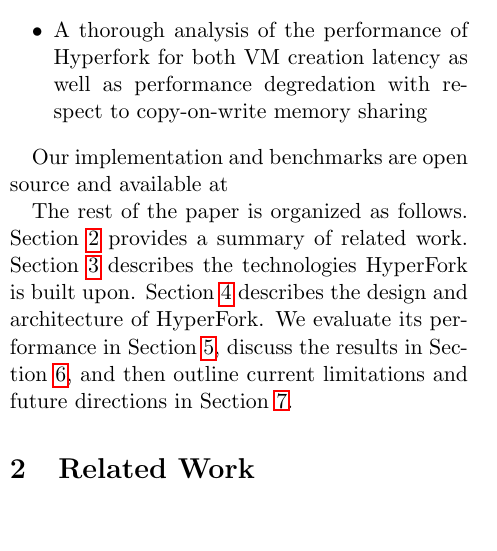
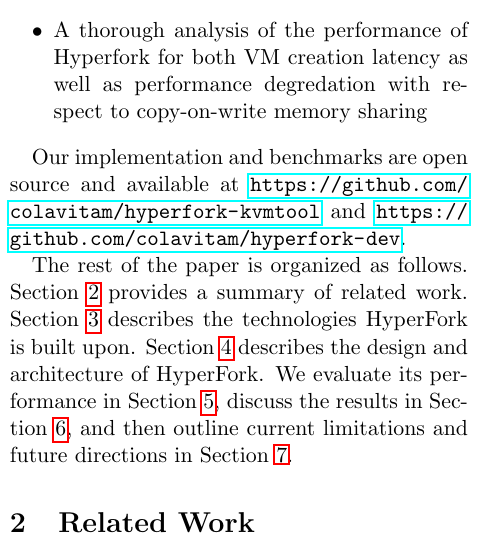
Before and after one commit to colavitam/hyperfork-dev, a LaTeX paper (latex/top.tex, which reads latex/1-introduction.tex): part of one column of page 2 of 12, cut so that both start at the same text, the shorter picture padded with empty space. Compiled offline with pdfLaTeX.

Commit message:
Added repo urls

```diff
--- a/latex/1-introduction.tex
+++ b/latex/1-introduction.tex
@@ -83,6 +83,8 @@ latency as well as performance degredation with respect to copy-on-write memory
 sharing
 \end{itemize}
 
-Our implementation and benchmarks are open source and available at %TODO: link
+Our implementation and benchmarks are open source and available at
+\url{https://github.com/colavitam/hyperfork-kvmtool} and
+\url{https://github.com/colavitam/hyperfork-dev}.
 
 The rest of the paper is organized as follows. Section~\ref{sec:related} provides a summary of related work. Section~\ref{sec:background} describes the technologies HyperFork is built upon. Section~\ref{sec:implementation} describes the design and architecture of HyperFork. We evaluate its performance in Section~\ref{sec:evaluation}, discuss the results in Section~\ref{sec:discussion}, and then outline current limitations and future directions in Section~\ref{sec:future}.
```
